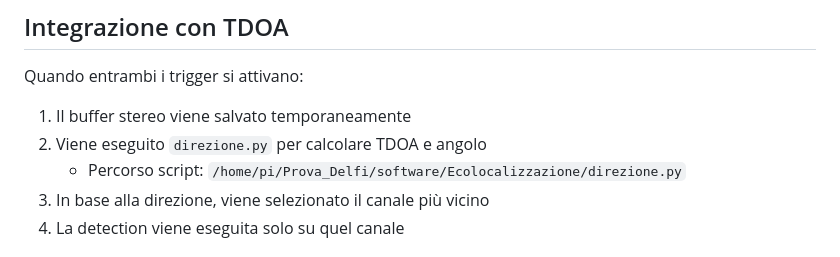
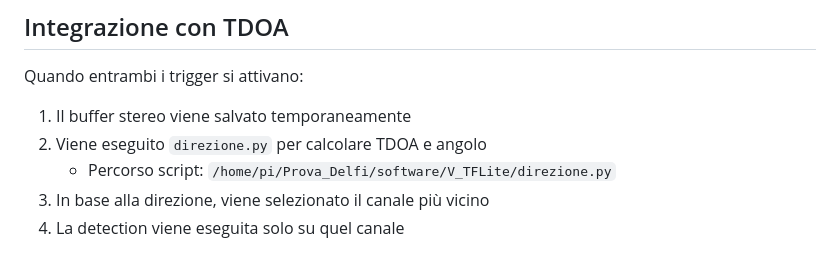
Before and after one commit to Bxster/Prova_Delfi, a Markdown page: software/README.md, the part around the change. GitHub-like rendering.

```diff
--- a/software/README.md
+++ b/software/README.md
@@ -136,7 +136,7 @@ Quando entrambi i trigger si attivano:
 
 1. Il buffer stereo viene salvato temporaneamente
 2. Viene eseguito `direzione.py` per calcolare TDOA e angolo
-    - Percorso script: `/home/pi/Prova_Delfi/software/Ecolocalizzazione/direzione.py`
+    - Percorso script: `/home/pi/Prova_Delfi/software/V_TFLite/direzione.py`
 3. In base alla direzione, viene selezionato il canale più vicino
 4. La detection viene eseguita solo su quel canale
 
```
Also changed, not shown: README.md (+5 -8 lines).
